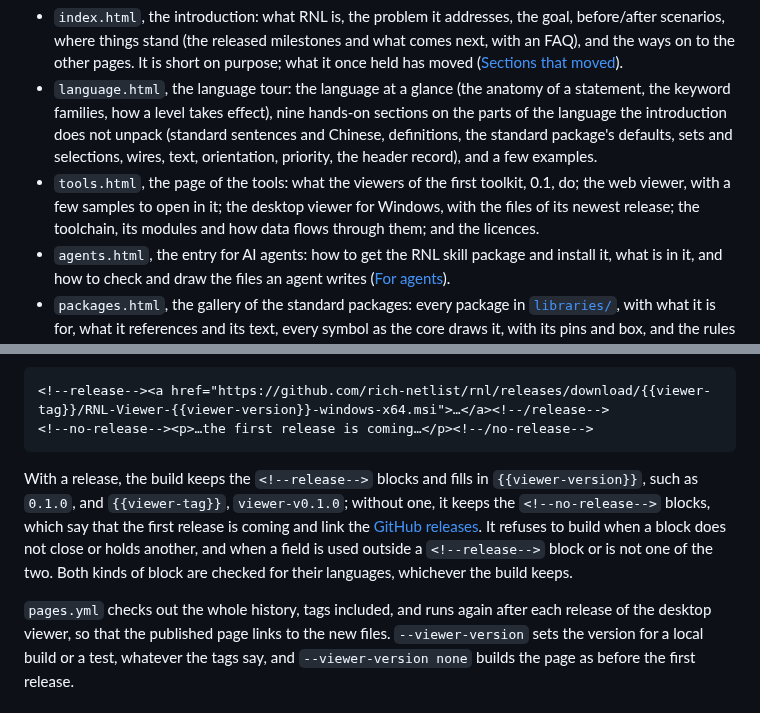
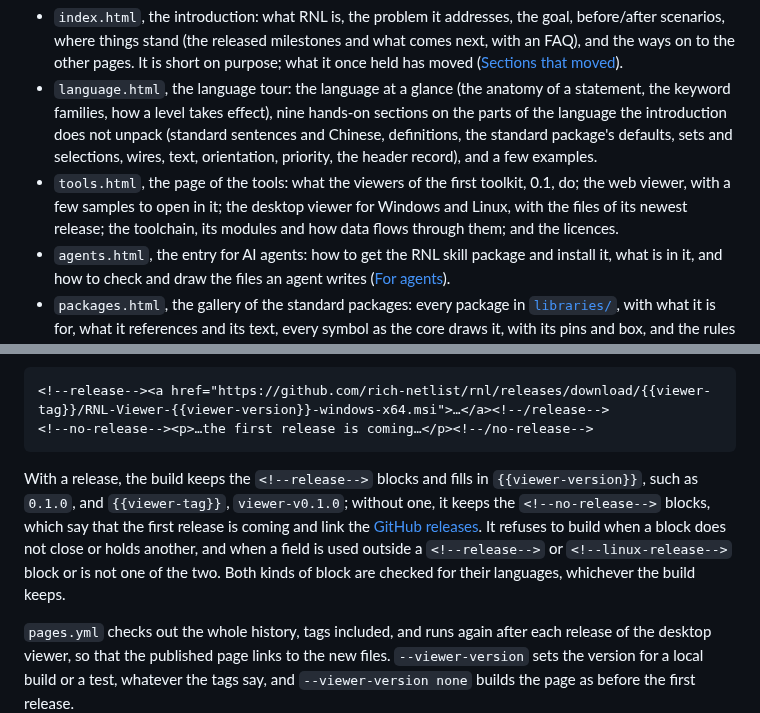
Before and after one commit to many-question/rnl, a Markdown page: site/README.md, 2 parts joined by grey strips. Drawn GitHub-style.

Commit message:
Document the Linux workflow and upcoming downloads consistently

````diff
--- a/site/README.md
+++ b/site/README.md
@@ -4,7 +4,7 @@ Five static pages, in Chinese and English, for circuit designers who have not wo
 
 - `index.html`, the introduction: what RNL is, the problem it addresses, the goal, before/after scenarios, where things stand (the released milestones and what comes next, with an FAQ), and the ways on to the other pages. It is short on purpose; what it once held has moved ([Sections that moved](#sections-that-moved)).
 - `language.html`, the language tour: the language at a glance (the anatomy of a statement, the keyword families, how a level takes effect), nine hands-on sections on the parts of the language the introduction does not unpack (standard sentences and Chinese, definitions, the standard package's defaults, sets and selections, wires, text, orientation, priority, the header record), and a few examples.
-- `tools.html`, the page of the tools: what the viewers of the first toolkit, 0.1, do; the web viewer, with a few samples to open in it; the desktop viewer for Windows, with the files of its newest release; the toolchain, its modules and how data flows through them; and the licences.
+- `tools.html`, the page of the tools: what the viewers of the first toolkit, 0.1, do; the web viewer, with a few samples to open in it; the desktop viewer for Windows and Linux, with the files of its newest release; the toolchain, its modules and how data flows through them; and the licences.
 - `agents.html`, the entry for AI agents: how to get the RNL skill package and install it, what is in it, and how to check and draw the files an agent writes ([For agents](#for-agents)).
 - `packages.html`, the gallery of the standard packages: every package in [`libraries/`](../libraries/README.md), with what it is for, what it references and its text, every symbol as the core draws it, with its pins and box, and the rules that give elements their symbols ([The gallery](#the-gallery-of-the-standard-packages)).
 
@@ -46,7 +46,7 @@ The page of the tools links to the files of the desktop viewer's newest release,
 <!--no-release--><p>…the first release is coming…</p><!--/no-release-->
 ```
 
-With a release, the build keeps the `<!--release-->` blocks and fills in `{{viewer-version}}`, such as `0.1.0`, and `{{viewer-tag}}`, `viewer-v0.1.0`; without one, it keeps the `<!--no-release-->` blocks, which say that the first release is coming and link the [GitHub releases](https://github.com/rich-netlist/rnl/releases). It refuses to build when a block does not close or holds another, and when a field is used outside a `<!--release-->` block or is not one of the two. Both kinds of block are checked for their languages, whichever the build keeps.
+With a release, the build keeps the `<!--release-->` blocks and fills in `{{viewer-version}}`, such as `0.1.0`, and `{{viewer-tag}}`, `viewer-v0.1.0`; without one, it keeps the `<!--no-release-->` blocks, which say that the first release is coming and link the [GitHub releases](https://github.com/rich-netlist/rnl/releases). It refuses to build when a block does not close or holds another, and when a field is used outside a `<!--release-->` or `<!--linux-release-->` block or is not one of the two. Both kinds of block are checked for their languages, whichever the build keeps.
 
 `pages.yml` checks out the whole history, tags included, and runs again after each release of the desktop viewer, so that the published page links to the new files. `--viewer-version` sets the version for a local build or a test, whatever the tags say, and `--viewer-version none` builds the page as before the first release.
 
````
Also changed, not shown: .github/workflows/README.md (+2 -2 lines), README.md (+1 -1 lines).
